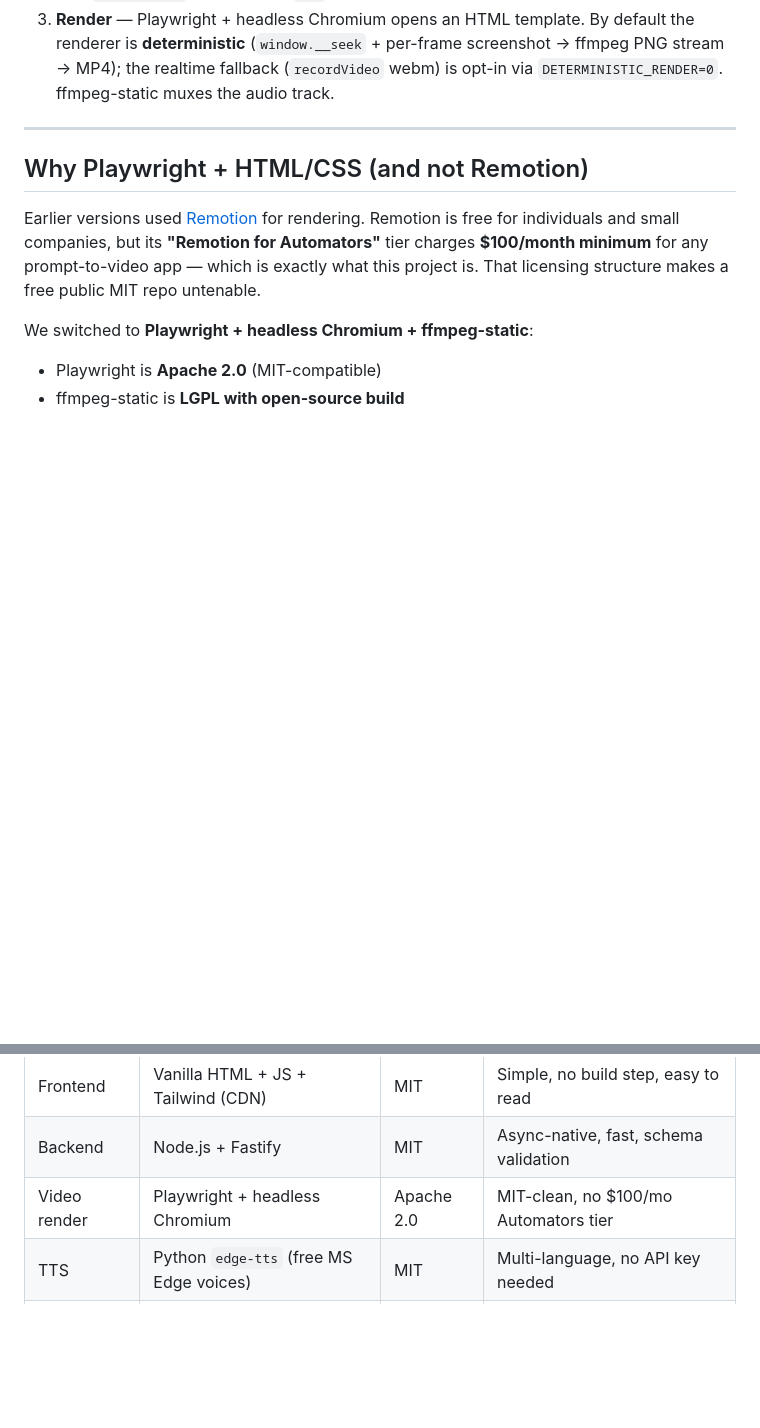
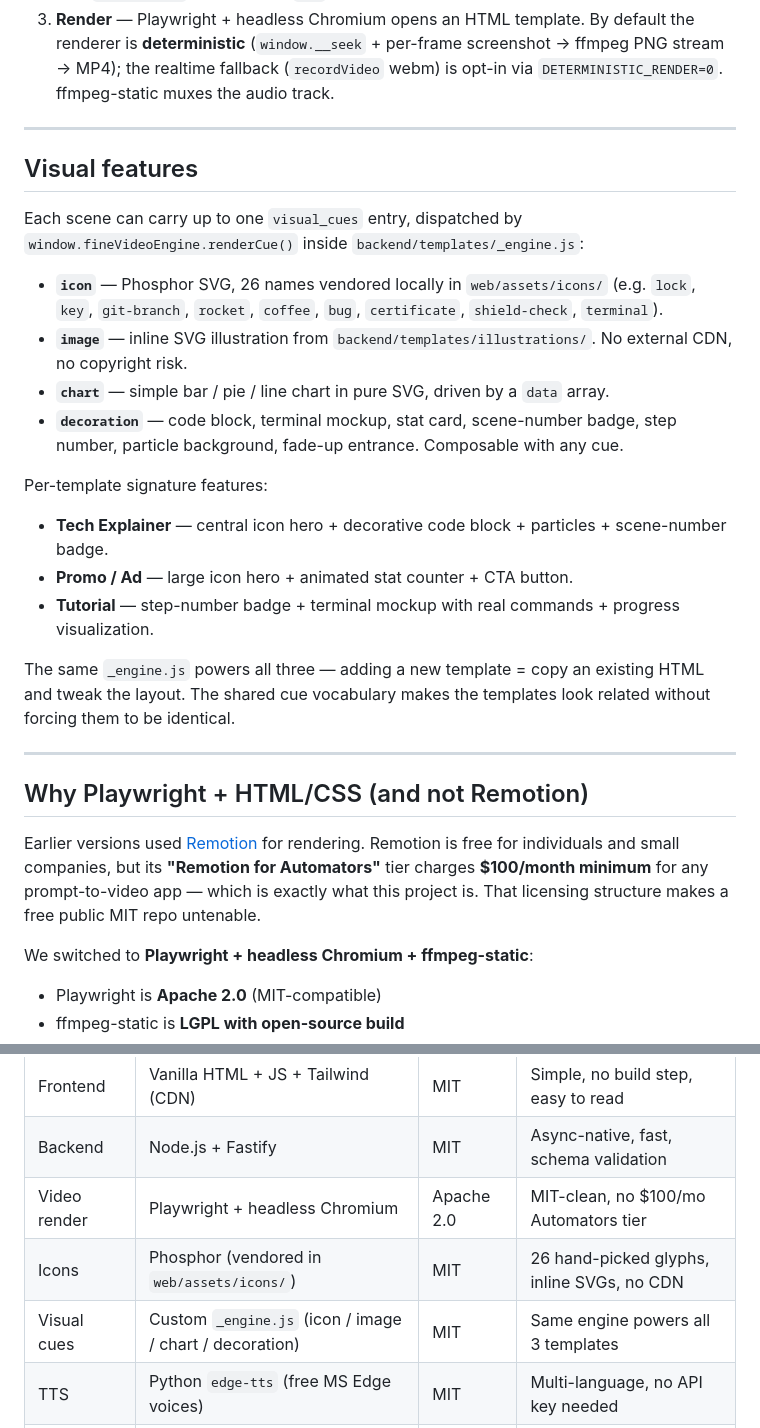
Before and after one commit to hpbaoan-source/fine-video-as-code, a Markdown page: README.md, 2 parts joined by grey strips. Drawn GitHub-style; blank space fills up the shorter version.

```diff
--- a/README.md
+++ b/README.md
@@ -21,6 +21,24 @@
 1. **Scripting** — form data + LLM rewrite → `script.json`. (Or use a `presetScript` for curated scripts.)
 2. **TTS** — Edge-TTS generates per-scene audio, pads each clip to its scene's `duration_ms` with `ffmpeg apad` → per-scene `mp3`.
 3. **Render** — Playwright + headless Chromium opens an HTML template. By default the renderer is **deterministic** (`window.__seek` + per-frame screenshot → ffmpeg PNG stream → MP4); the realtime fallback (`recordVideo` webm) is opt-in via `DETERMINISTIC_RENDER=0`. ffmpeg-static muxes the audio track.
+
+---
+
+## Visual features
+
+Each scene can carry up to one `visual_cues` entry, dispatched by `window.fineVideoEngine.renderCue()` inside `backend/templates/_engine.js`:
+
+- **`icon`** — Phosphor SVG, 26 names vendored locally in `web/assets/icons/` (e.g. `lock`, `key`, `git-branch`, `rocket`, `coffee`, `bug`, `certificate`, `shield-check`, `terminal`).
+- **`image`** — inline SVG illustration from `backend/templates/illustrations/`. No external CDN, no copyright risk.
+- **`chart`** — simple bar / pie / line chart in pure SVG, driven by a `data` array.
+- **`decoration`** — code block, terminal mockup, stat card, scene-number badge, step number, particle background, fade-up entrance. Composable with any cue.
+
+Per-template signature features:
+- **Tech Explainer** — central icon hero + decorative code block + particles + scene-number badge.
+- **Promo / Ad** — large icon hero + animated stat counter + CTA button.
+- **Tutorial** — step-number badge + terminal mockup with real commands + progress visualization.
+
+The same `_engine.js` powers all three — adding a new template = copy an existing HTML and tweak the layout. The shared cue vocabulary makes the templates look related without forcing them to be identical.
 
 ---
 
@@ -64,6 +82,8 @@ The first render takes ~3 min (Playwright downloads Chromium + TTS for all scene
 | Frontend | Vanilla HTML + JS + Tailwind (CDN) | MIT | Simple, no build step, easy to read |
 | Backend | Node.js + Fastify | MIT | Async-native, fast, schema validation |
 | Video render | Playwright + headless Chromium | Apache 2.0 | MIT-clean, no $100/mo Automators tier |
+| Icons | Phosphor (vendored in `web/assets/icons/`) | MIT | 26 hand-picked glyphs, inline SVGs, no CDN |
+| Visual cues | Custom `_engine.js` (icon / image / chart / decoration) | MIT | Same engine powers all 3 templates |
 | TTS | Python `edge-tts` (free MS Edge voices) | MIT | Multi-language, no API key needed |
 | Audio mux | ffmpeg-static | LGPL | Bundled binary, no system install needed |
 | Validation | Zod | MIT | Type-safe input parsing |
```
Also changed, not shown: other parts of README.md (+28 -9 lines), docs/gallery/01-https-frame.png (added), docs/gallery/02-dayincode-frame.png (added), docs/gallery/03-git-frame.png (added).
